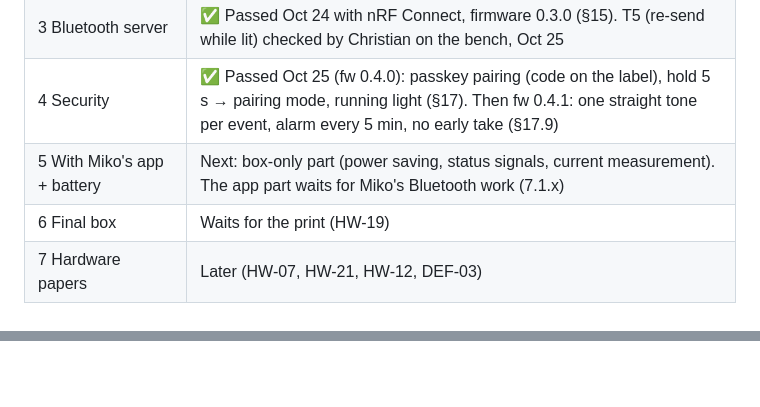
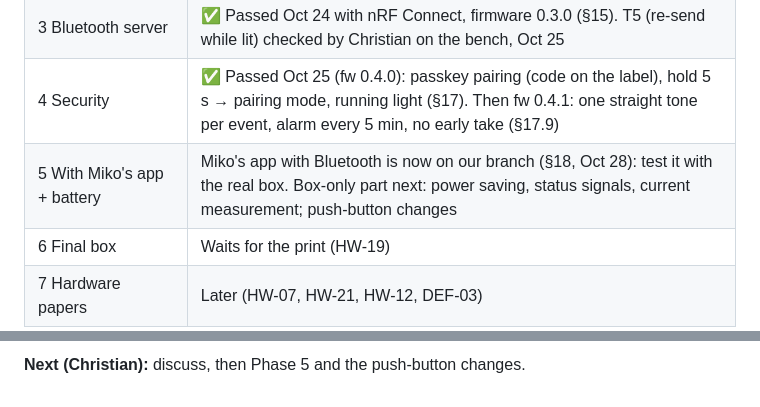
Before and after one commit to Mikcvt/healthsync-capstone, a Markdown page: firmware/healthsync_box/WORK_NOTES.md, 2 parts joined by grey strips. Rendered like a GitHub page.

```diff
--- a/firmware/healthsync_box/WORK_NOTES.md
+++ b/firmware/healthsync_box/WORK_NOTES.md
@@ -30,7 +30,7 @@ never talks to the cloud; the phone relays to Firebase.
 | 2 Dose log on the SD card | ✅ Passed Oct 24, including the no-card fallback (§14) |
 | 3 Bluetooth server | ✅ Passed Oct 24 with nRF Connect, firmware 0.3.0 (§15). T5 (re-send while lit) checked by Christian on the bench, Oct 25 |
 | 4 Security | ✅ Passed Oct 25 (fw 0.4.0): passkey pairing (code on the label), hold 5 s → pairing mode, running light (§17). Then fw 0.4.1: one straight tone per event, alarm every 5 min, no early take (§17.9) |
-| 5 With Miko's app + battery | Next: box-only part (power saving, status signals, current measurement). The app part waits for Miko's Bluetooth work (7.1.x) |
+| 5 With Miko's app + battery | Miko's app with Bluetooth is now on our branch (§18, Oct 28): test it with the real box. Box-only part next: power saving, status signals, current measurement; push-button changes |
 | 6 Final box | Waits for the print (HW-19) |
 | 7 Hardware papers | Later (HW-07, HW-21, HW-12, DEF-03) |
 
@@ -1704,0 +1789 @@ early take left to Claude.
+**Next (Christian):** discuss, then Phase 5 and the push-button changes.
```
Also changed, not shown: other parts of firmware/healthsync_box/WORK_NOTES.md (+84 -0 lines).
